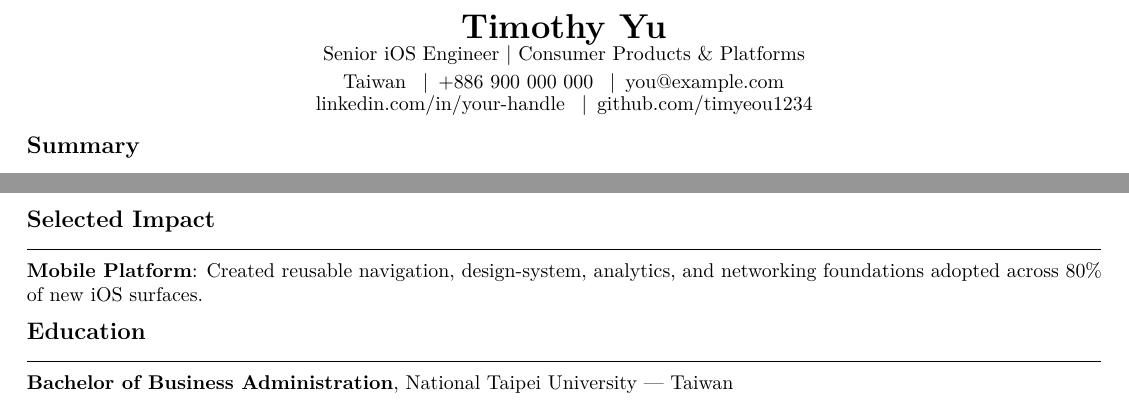
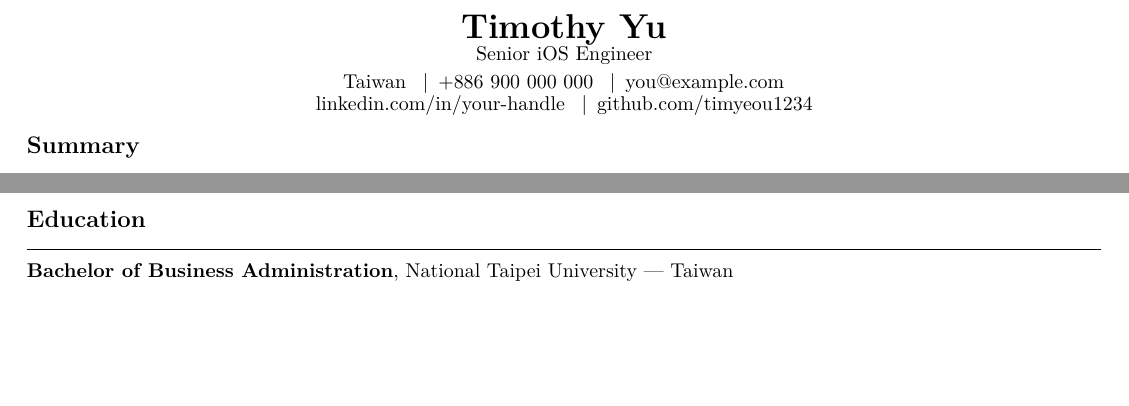
Before and after one commit to timyeou1234/resume, a LaTeX CV (resumes/us-tech.tex): two parts of pages 1 and 2 of 2, joined at a grey line, cut so that both start at the same text, the shorter picture padded with empty space. Compiled offline with pdfLaTeX; a LaTeX package or settings file that is missing is left out.

```diff
--- a/resumes/us-tech.tex
+++ b/resumes/us-tech.tex
@@ -1,7 +1,7 @@
 \documentclass[10pt]{article}
 \input{config/base}
 \newcommand{\VariantLabel}{US Tech}
-\renewcommand{\ResumeTagline}{Senior iOS Engineer | Consumer Products \& Platforms}
+\renewcommand{\ResumeTagline}{Senior iOS Engineer}
 \input{config/company-loader}
 \input{config/metadata}
 
```
Also changed, not shown: resumes/us-tech.tex (1 more changed lines).
